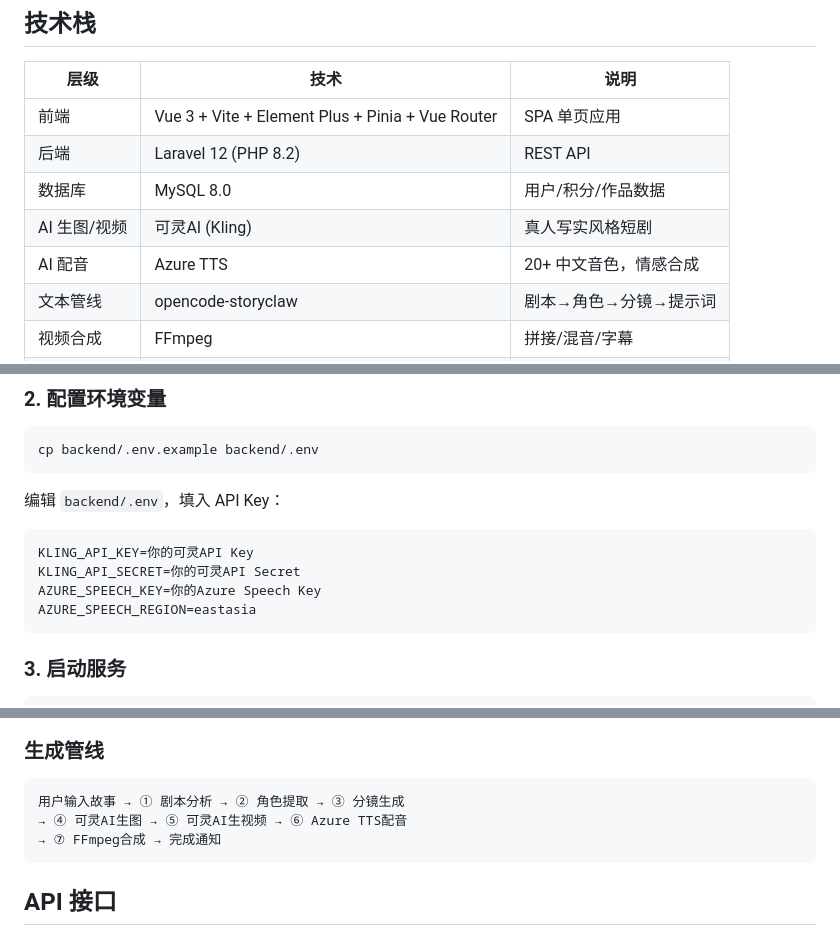
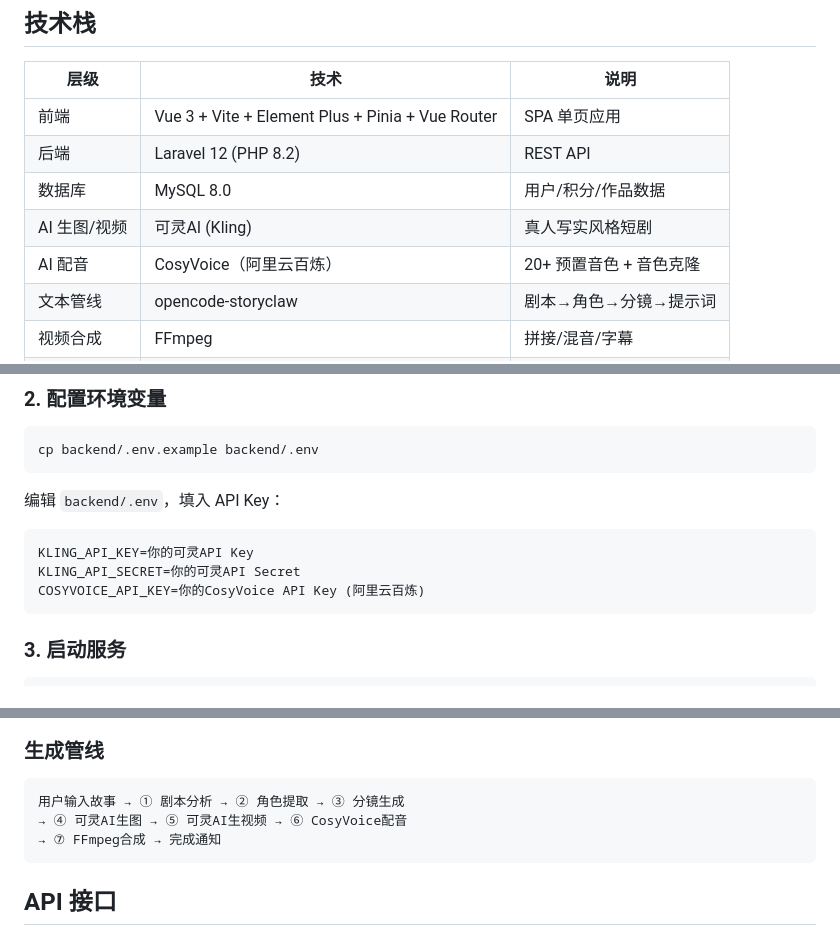
Before and after one commit to Xt20791644/AImj, a Markdown page: README.md, 3 parts joined by grey strips. Drawn GitHub-style.

Commit message:
docs: update README — CosyVoice instead of Azure TTS

````diff
--- a/README.md
+++ b/README.md
@@ -10,7 +10,7 @@
 | 后端 | Laravel 12 (PHP 8.2) | REST API |
 | 数据库 | MySQL 8.0 | 用户/积分/作品数据 |
 | AI 生图/视频 | 可灵AI (Kling) | 真人写实风格短剧 |
-| AI 配音 | Azure TTS | 20+ 中文音色，情感合成 |
+| AI 配音 | CosyVoice（阿里云百炼） | 20+ 预置音色 + 音色克隆 |
 | 文本管线 | opencode-storyclaw | 剧本→角色→分镜→提示词 |
 | 视频合成 | FFmpeg | 拼接/混音/字幕 |
 | 部署 | Docker Compose | 一键启动开发环境 |
@@ -65,8 +65,7 @@ cp backend/.env.example backend/.env
 ```env
 KLING_API_KEY=你的可灵API Key
 KLING_API_SECRET=你的可灵API Secret
-AZURE_SPEECH_KEY=你的Azure Speech Key
-AZURE_SPEECH_REGION=eastasia
+COSYVOICE_API_KEY=你的CosyVoice API Key (阿里云百炼)
 ```
 
 ### 3. 启动服务
@@ -126,7 +125,7 @@ docker exec aiduanju-backend php artisan db:seed
 
 ```
 用户输入故事 → ① 剧本分析 → ② 角色提取 → ③ 分镜生成
-→ ④ 可灵AI生图 → ⑤ 可灵AI生视频 → ⑥ Azure TTS配音
+→ ④ 可灵AI生图 → ⑤ 可灵AI生视频 → ⑥ CosyVoice配音
 → ⑦ FFmpeg合成 → 完成通知
 ```
 
````
